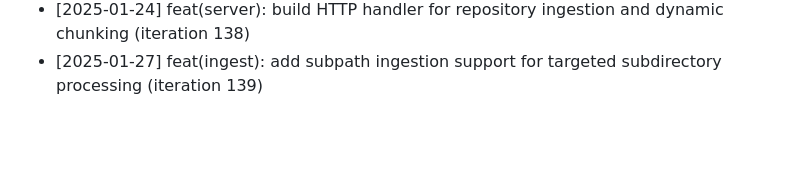
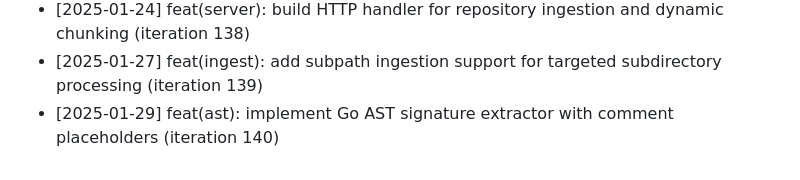
Before and after one commit to anilpdv/gitingest-hub, a Markdown page: CHANGELOG.md, the part around the change. Drawn GitHub-style; blank space fills up the shorter version.

Commit message:
feat(ast): implement Go AST signature extractor with comment placeholders (iteration 140)

```diff
--- a/CHANGELOG.md
+++ b/CHANGELOG.md
@@ -139,3 +139,4 @@
 - [2025-01-21] feat(ui): setup Neubrutalism visual layout with Plus Jakarta Sans & Space Mono (iteration 137)
 - [2025-01-24] feat(server): build HTTP handler for repository ingestion and dynamic chunking (iteration 138)
 - [2025-01-27] feat(ingest): add subpath ingestion support for targeted subdirectory processing (iteration 139)
+- [2025-01-29] feat(ast): implement Go AST signature extractor with comment placeholders (iteration 140)
```
